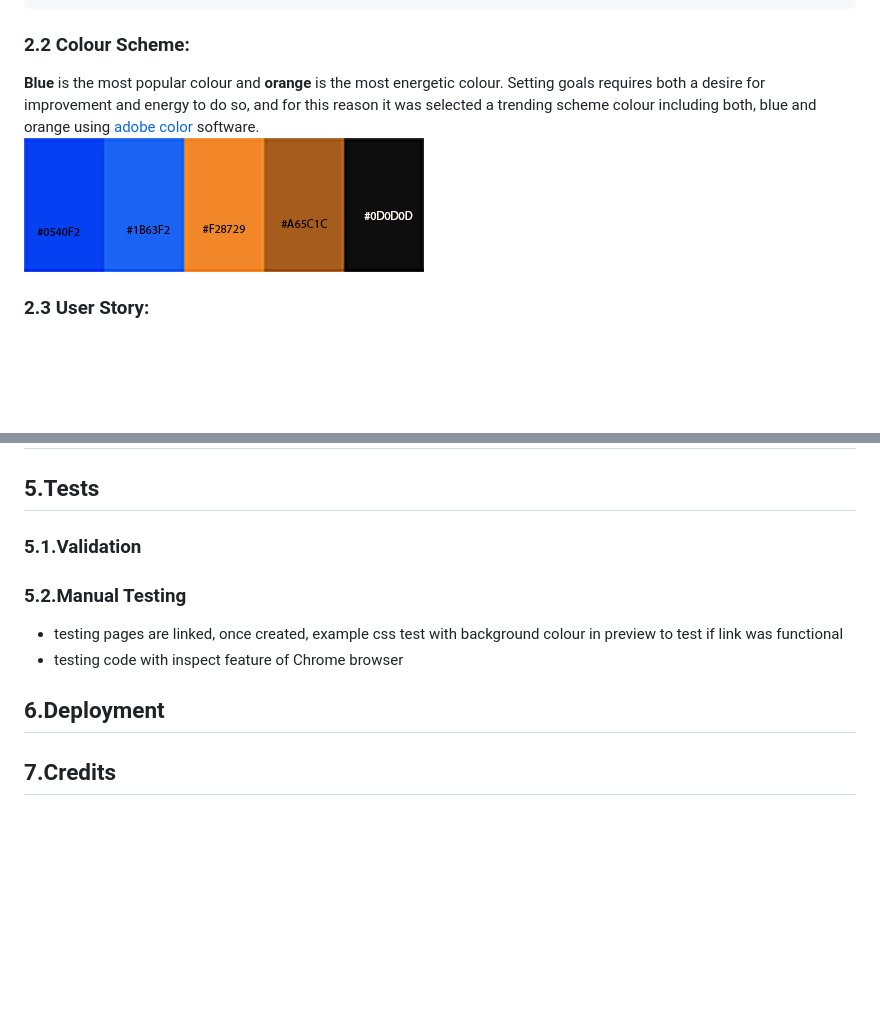
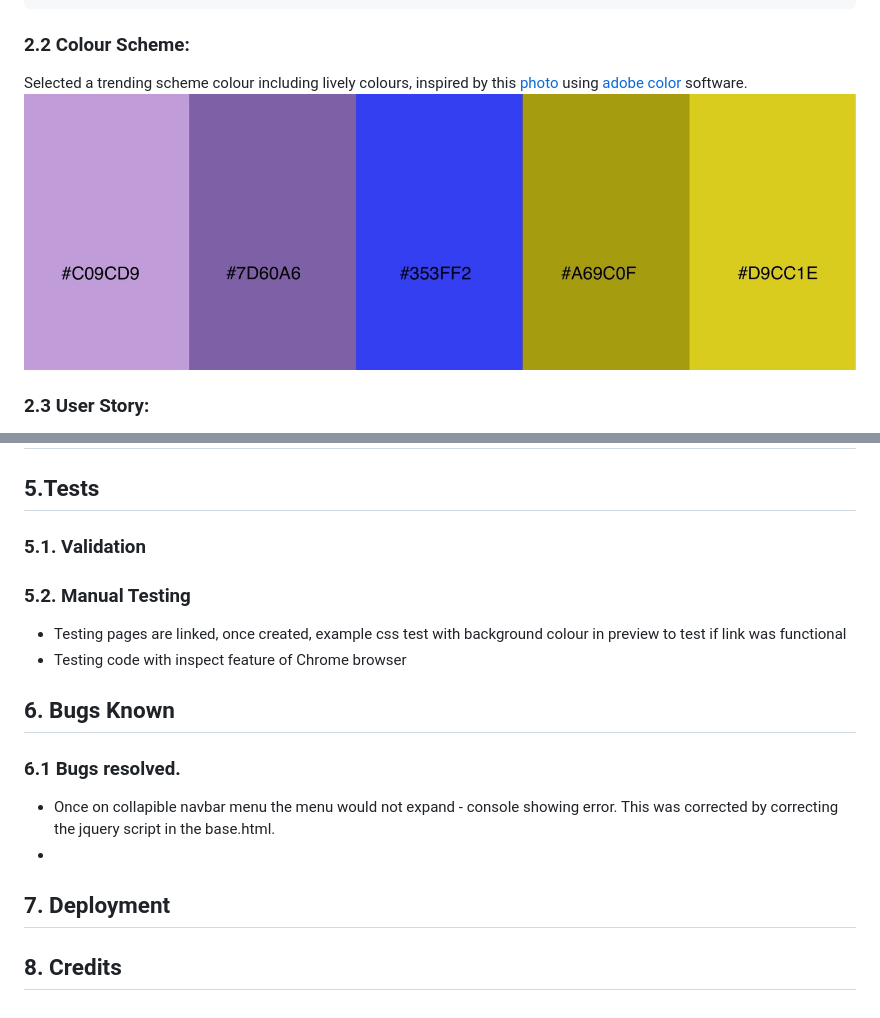
Before and after one commit to veraleitaodev/getGoals, a Markdown page: README.md, 2 parts joined by grey strips. Drawn GitHub-style; pictures changed too: assets/images/colours.jpeg (added); blank space fills up the shorter version.

```diff
--- a/README.md
+++ b/README.md
@@ -13,9 +13,8 @@
     _Noto Sans_ throughout work;
 
 ### 2.2 __Colour Scheme__:
-__Blue__ is the most popular colour and __orange__ is the most energetic colour.
-Setting goals requires both a desire for improvement and energy to do so, and for this reason it was selected a trending scheme colour including both, blue and orange using [ adobe color ](color.adobe.com) software.
-![alt text](assets/images/colorScheme.png "generated colour scheme")
+Selected a trending scheme colour including lively colours, inspired by this [photo](https://www.behance.net/gallery/45528461/Selectologie) using [ adobe color ](color.adobe.com) software.
+![alt text](assets/images/colours.jpeg "generated colour scheme")
 
 
 ### 2.3 __User Story__:
@@ -78,12 +77,19 @@ Setting goals requires both a desire for improvement and energy to do so, and fo
 ## 4.Resources and Tools
 ## 5.Tests
 
-  ### 5.1.Validation
-  ### 5.2.Manual Testing
+  ### 5.1. Validation
 
-  * testing pages are linked, once created, example css test with background colour in preview to test if link was functional
-  * testing code with inspect feature of Chrome browser
+  ### 5.2. Manual Testing
+  * Testing pages are linked, once created, example css test with background colour in preview to test if link was functional
+  * Testing code with inspect feature of Chrome browser
 
-## 6.Deployment
+## 6. Bugs Known
 
-## 7.Credits
+  ### 6.1 Bugs resolved.
+  * Once on collapible navbar menu the menu would not expand - console showing error. This was corrected by correcting the jquery script in the base.html.
+  *
+
+
+## 7. Deployment
+
+## 8. Credits
```
Also changed, not shown: 3 other files.
